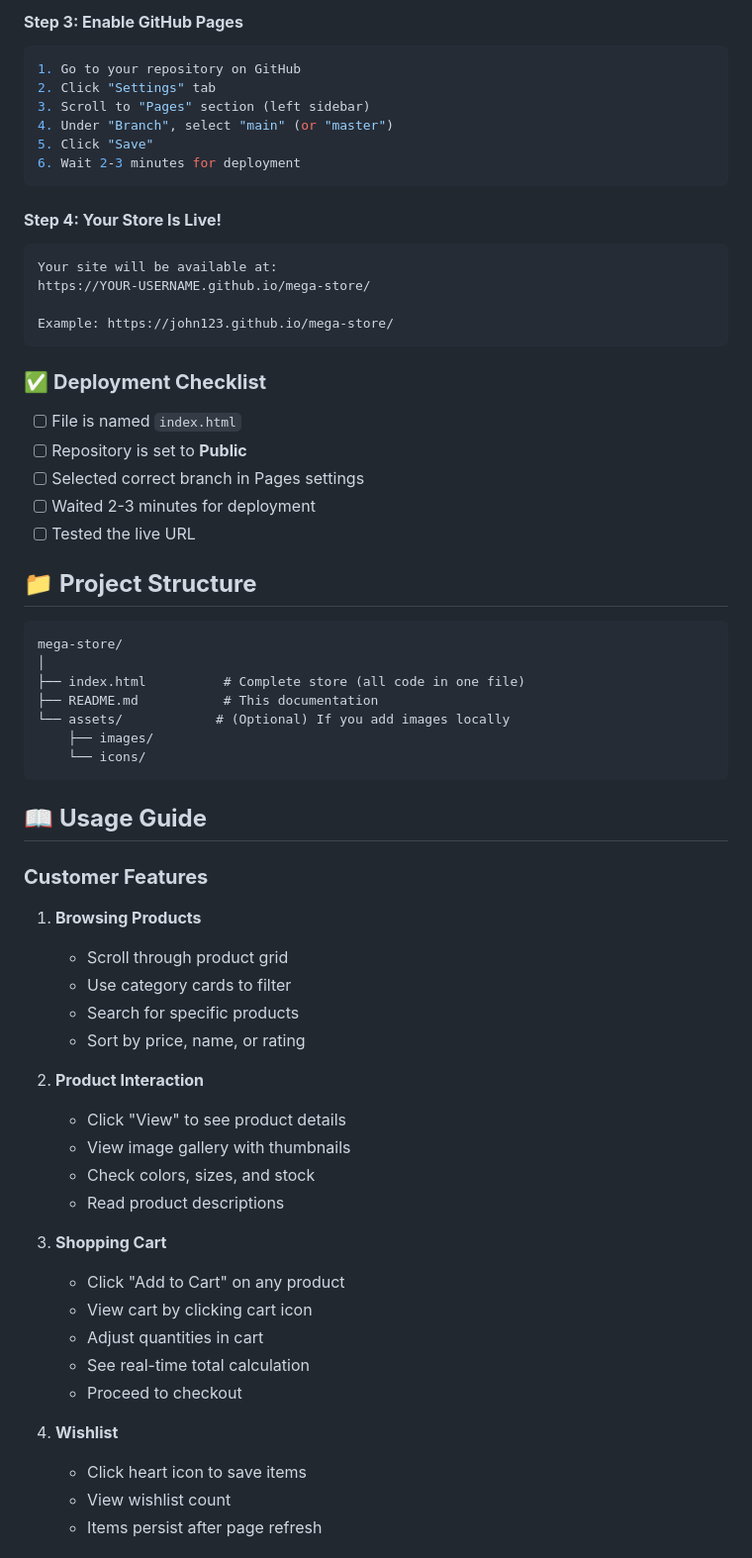
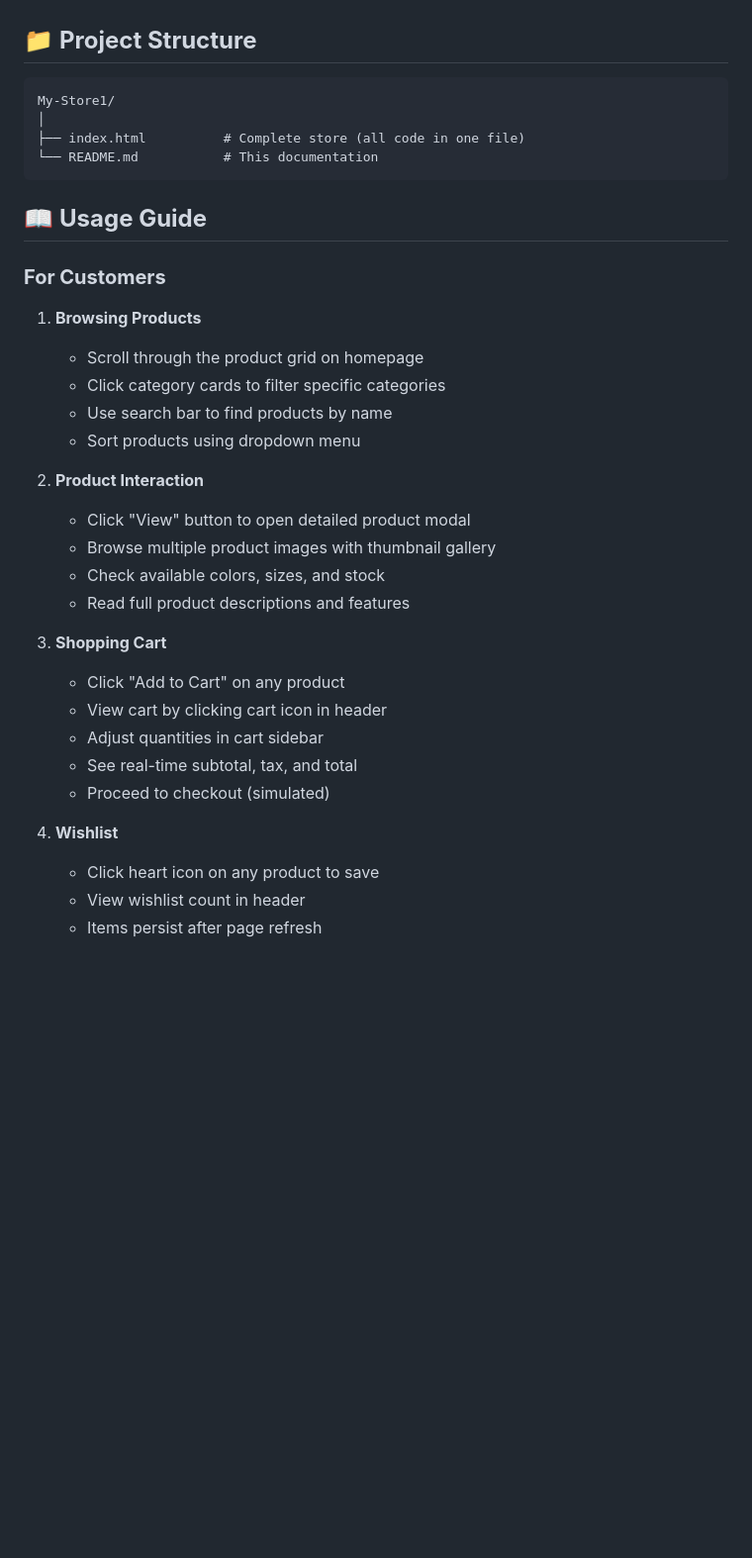
Before and after one commit to shushonk/My-Store1, a Markdown page: README.md, the part around one of its changes. Shown at 99% size. Drawn GitHub-style; blank space fills up the shorter version.

````diff
--- a/README.md
+++ b/README.md
@@ -137,63 +90,37 @@ git push -u origin main
-#### **Step 3: Enable GitHub Pages**
-```bash
-1. Go to your repository on GitHub
-2. Click "Settings" tab
-3. Scroll to "Pages" section (left sidebar)
-4. Under "Branch", select "main" (or "master")
-5. Click "Save"
-6. Wait 2-3 minutes for deployment
-```
-
-#### **Step 4: Your Store Is Live!**
-```bash
-Your site will be available at:
-https://YOUR-USERNAME.github.io/mega-store/
-
-Example: https://john123.github.io/mega-store/
-```
-
-### ✅ **Deployment Checklist**
-- [ ] File is named `index.html`
-- [ ] Repository is set to **Public**
-- [ ] Selected correct branch in Pages settings
-- [ ] Waited 2-3 minutes for deployment
-- [ ] Tested the live URL
 
 ## 📁 **Project Structure**
 ```
-mega-store/
+My-Store1/
 │
 ├── index.html          # Complete store (all code in one file)
-├── README.md           # This documentation
-└── assets/            # (Optional) If you add images locally
-    ├── images/
-    └── icons/
+└── README.md           # This documentation
 ```
 
 ## 📖 **Usage Guide**
 
-### **Customer Features**
+### **For Customers**
+
 1. **Browsing Products**
-   - Scroll through product grid
-   - Use category cards to filter
-   - Search for specific products
-   - Sort by price, name, or rating
+   - Scroll through the product grid on homepage
+   - Click category cards to filter specific categories
+   - Use search bar to find products by name
+   - Sort products using dropdown menu
 
 2. **Product Interaction**
-   - Click "View" to see product details
-   - View image gallery with thumbnails
-   - Check colors, sizes, and stock
-   - Read product descriptions
+   - Click "View" button to open detailed product modal
+   - Browse multiple product images with thumbnail gallery
+   - Check available colors, sizes, and stock
+   - Read full product descriptions and features
 
 3. **Shopping Cart**
    - Click "Add to Cart" on any product
-   - View cart by clicking cart icon
-   - Adjust quantities in cart
-   - See real-time total calculation
-   - Proceed to checkout
+   - View cart by clicking cart icon in header
+   - Adjust quantities in cart sidebar
+   - See real-time subtotal, tax, and total
+   - Proceed to checkout (simulated)
 
 4. **Wishlist**
-   - Click heart icon to save items
-   - View wishlist count
+   - Click heart icon on any product to save
+   - View wishlist count in header
    - Items persist after page refresh
 
````
Also changed, not shown: other parts of README.md (+178 -168 lines).
